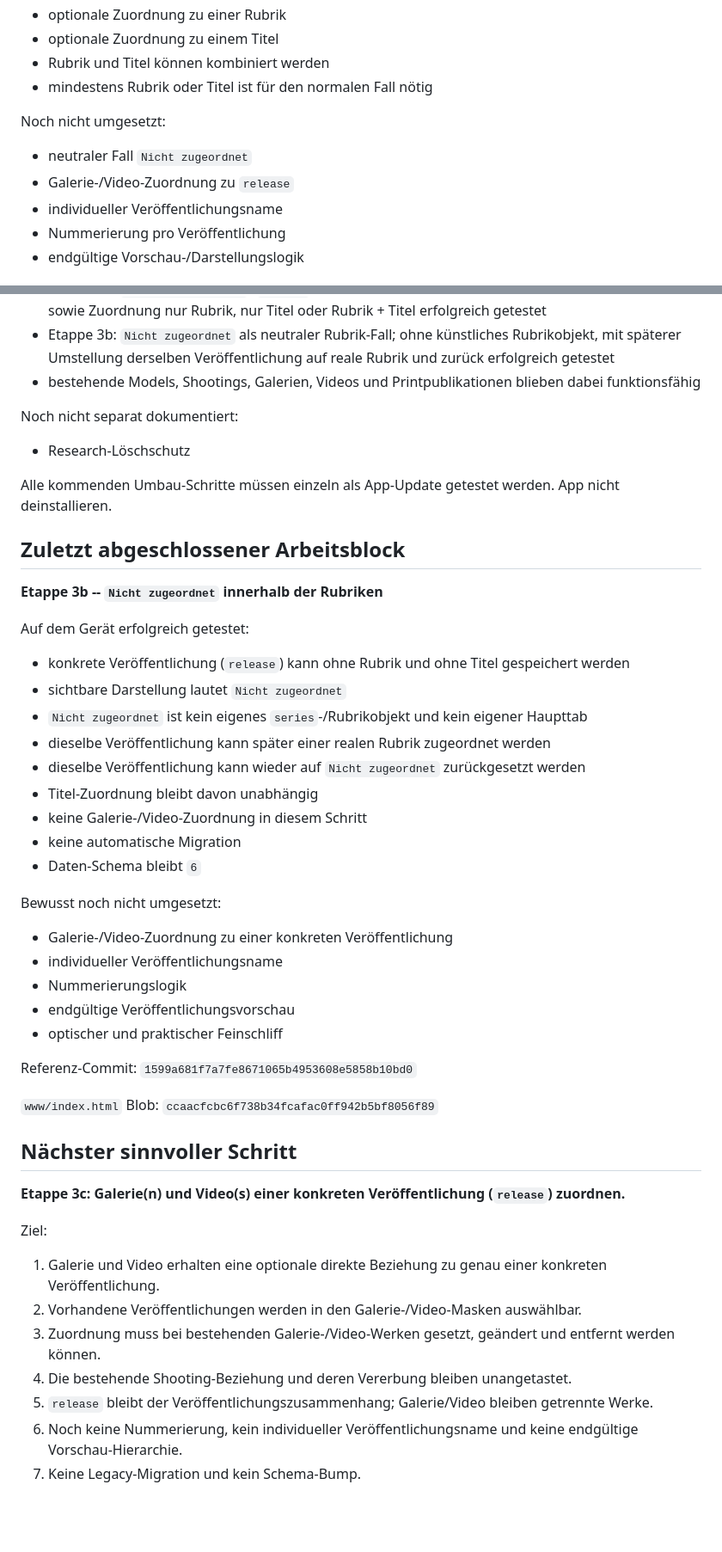
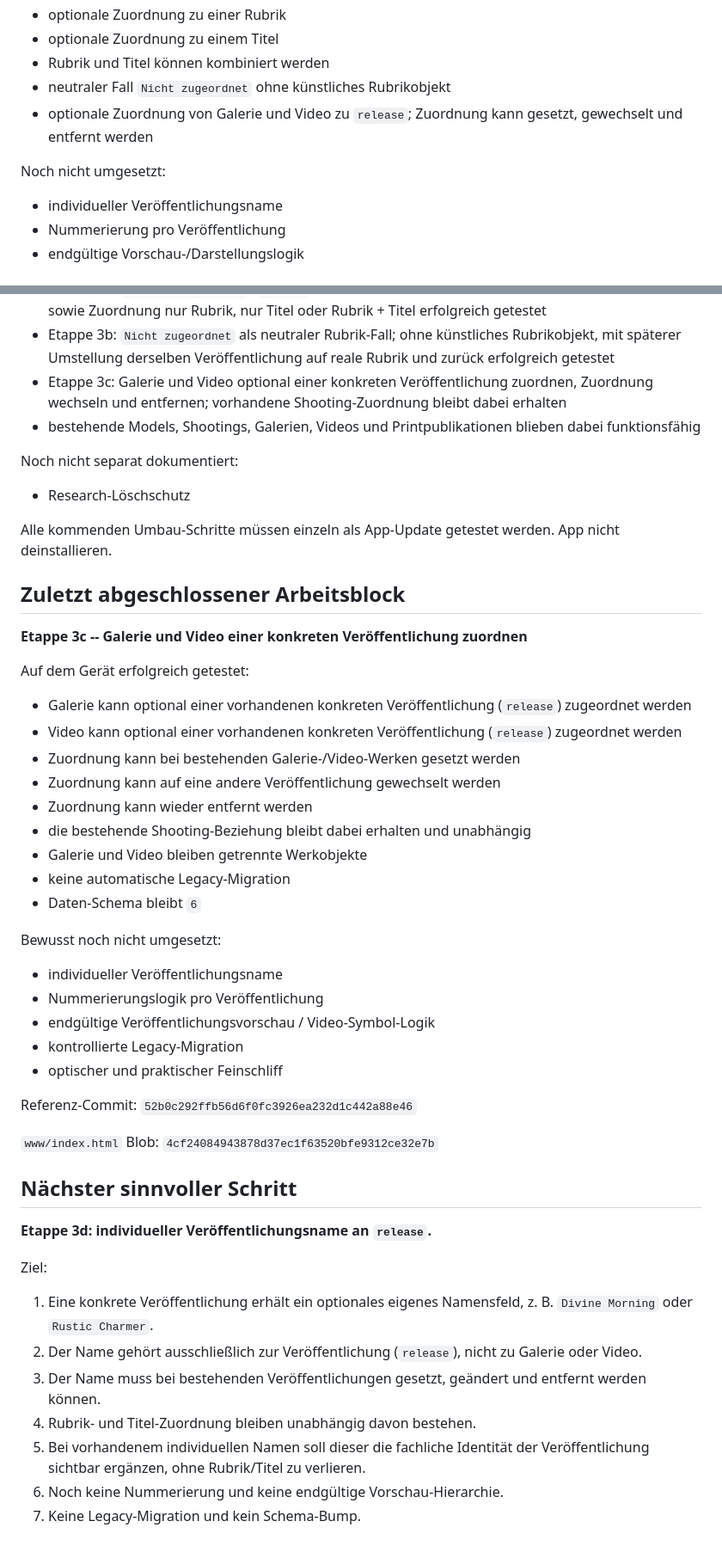
Before and after one commit to HotSpot2000-hub/playboy-archiv-android, a Markdown page: STATUS.md, 2 parts joined by grey strips. Shown at 86% size. Rendered like a GitHub page; blank space fills up the shorter version.

```diff
--- a/STATUS.md
+++ b/STATUS.md
@@ -179,11 +180,10 @@ Aktuell umgesetzt:
 - optionale Zuordnung zu einer Rubrik
 - optionale Zuordnung zu einem Titel
 - Rubrik und Titel können kombiniert werden
-- mindestens Rubrik oder Titel ist für den normalen Fall nötig
+- neutraler Fall `Nicht zugeordnet` ohne künstliches Rubrikobjekt
+- optionale Zuordnung von Galerie und Video zu `release`; Zuordnung kann gesetzt, gewechselt und entfernt werden
 
 Noch nicht umgesetzt:
-- neutraler Fall `Nicht zugeordnet`
-- Galerie-/Video-Zuordnung zu `release`
 - individueller Veröffentlichungsname
 - Nummerierung pro Veröffentlichung
 - endgültige Vorschau-/Darstellungslogik
@@ -518,6 +518,7 @@ Erfolgreich dokumentiert:
 - Video: direkte Videodatei-Zuordnung und Wiedergabe über die bestehende Medienlogik
 - Etappe 3a: `Veröffentlichungen` (`release`) als eigener Verwaltungstyp; Anlegen, Bearbeiten, Löschen sowie Zuordnung nur Rubrik, nur Titel oder Rubrik + Titel erfolgreich getestet
 - Etappe 3b: `Nicht zugeordnet` als neutraler Rubrik-Fall; ohne künstliches Rubrikobjekt, mit späterer Umstellung derselben Veröffentlichung auf reale Rubrik und zurück erfolgreich getestet
+- Etappe 3c: Galerie und Video optional einer konkreten Veröffentlichung zuordnen, Zuordnung wechseln und entfernen; vorhandene Shooting-Zuordnung bleibt dabei erhalten
 - bestehende Models, Shootings, Galerien, Videos und Printpublikationen blieben dabei funktionsfähig
 
 Noch nicht separat dokumentiert:
@@ -527,41 +528,41 @@ Alle kommenden Umbau-Schritte müssen einzeln als App-Update getestet werden. Ap
 
 ## Zuletzt abgeschlossener Arbeitsblock
 
-**Etappe 3b -- `Nicht zugeordnet` innerhalb der Rubriken**
+**Etappe 3c -- Galerie und Video einer konkreten Veröffentlichung zuordnen**
 
 Auf dem Gerät erfolgreich getestet:
-- konkrete Veröffentlichung (`release`) kann ohne Rubrik und ohne Titel gespeichert werden
-- sichtbare Darstellung lautet `Nicht zugeordnet`
-- `Nicht zugeordnet` ist kein eigenes `series`-/Rubrikobjekt und kein eigener Haupttab
-- dieselbe Veröffentlichung kann später einer realen Rubrik zugeordnet werden
-- dieselbe Veröffentlichung kann wieder auf `Nicht zugeordnet` zurückgesetzt werden
-- Titel-Zuordnung bleibt davon unabhängig
-- keine Galerie-/Video-Zuordnung in diesem Schritt
-- keine automatische Migration
+- Galerie kann optional einer vorhandenen konkreten Veröffentlichung (`release`) zugeordnet werden
+- Video kann optional einer vorhandenen konkreten Veröffentlichung (`release`) zugeordnet werden
+- Zuordnung kann bei bestehenden Galerie-/Video-Werken gesetzt werden
+- Zuordnung kann auf eine andere Veröffentlichung gewechselt werden
+- Zuordnung kann wieder entfernt werden
+- die bestehende Shooting-Beziehung bleibt dabei erhalten und unabhängig
+- Galerie und Video bleiben getrennte Werkobjekte
+- keine automatische Legacy-Migration
 - Daten-Schema bleibt `6`
 
 Bewusst noch nicht umgesetzt:
-- Galerie-/Video-Zuordnung zu einer konkreten Veröffentlichung
 - individueller Veröffentlichungsname
-- Nummerierungslogik
-- endgültige Veröffentlichungsvorschau
+- Nummerierungslogik pro Veröffentlichung
+- endgültige Veröffentlichungsvorschau / Video-Symbol-Logik
+- kontrollierte Legacy-Migration
 - optischer und praktischer Feinschliff
 
 Referenz-Commit:
-`1599a681f7a7fe8671065b4953608e5858b10bd0`
+`52b0c292ffb56d6f0fc3926ea232d1c442a88e46`
 
 `www/index.html` Blob:
-`ccaacfcbc6f738b34fcafac0ff942b5bf8056f89`
+`4cf24084943878d37ec1f63520bfe9312ce32e7b`
 
 ## Nächster sinnvoller Schritt
 
-**Etappe 3c: Galerie(n) und Video(s) einer konkreten Veröffentlichung (`release`) zuordnen.**
+**Etappe 3d: individueller Veröffentlichungsname an `release`.**
 
 Ziel:
-1. Galerie und Video erhalten eine optionale direkte Beziehung zu genau einer konkreten Veröffentlichung.
-2. Vorhandene Veröffentlichungen werden in den Galerie-/Video-Masken auswählbar.
-3. Zuordnung muss bei bestehenden Galerie-/Video-Werken gesetzt, geändert und entfernt werden können.
-4. Die bestehende Shooting-Beziehung und deren Vererbung bleiben unangetastet.
-5. `release` bleibt der Veröffentlichungszusammenhang; Galerie/Video bleiben getrennte Werke.
-6. Noch keine Nummerierung, kein individueller Veröffentlichungsname und keine endgültige Vorschau-Hierarchie.
+1. Eine konkrete Veröffentlichung erhält ein optionales eigenes Namensfeld, z. B. `Divine Morning` oder `Rustic Charmer`.
+2. Der Name gehört ausschließlich zur Veröffentlichung (`release`), nicht zu Galerie oder Video.
+3. Der Name muss bei bestehenden Veröffentlichungen gesetzt, geändert und entfernt werden können.
+4. Rubrik- und Titel-Zuordnung bleiben unabhängig davon bestehen.
+5. Bei vorhandenem individuellen Namen soll dieser die fachliche Identität der Veröffentlichung sichtbar ergänzen, ohne Rubrik/Titel zu verlieren.
+6. Noch keine Nummerierung und keine endgültige Vorschau-Hierarchie.
 7. Keine Legacy-Migration und kein Schema-Bump.
```
Also changed, not shown: other parts of STATUS.md (+11 -10 lines).
